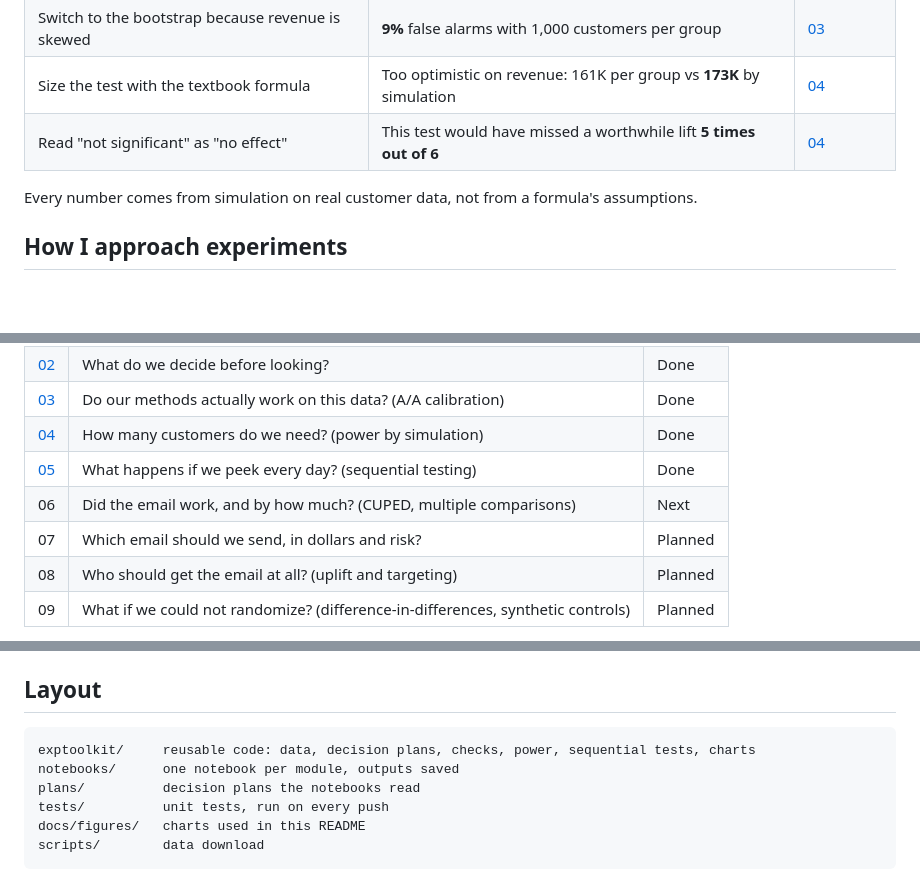
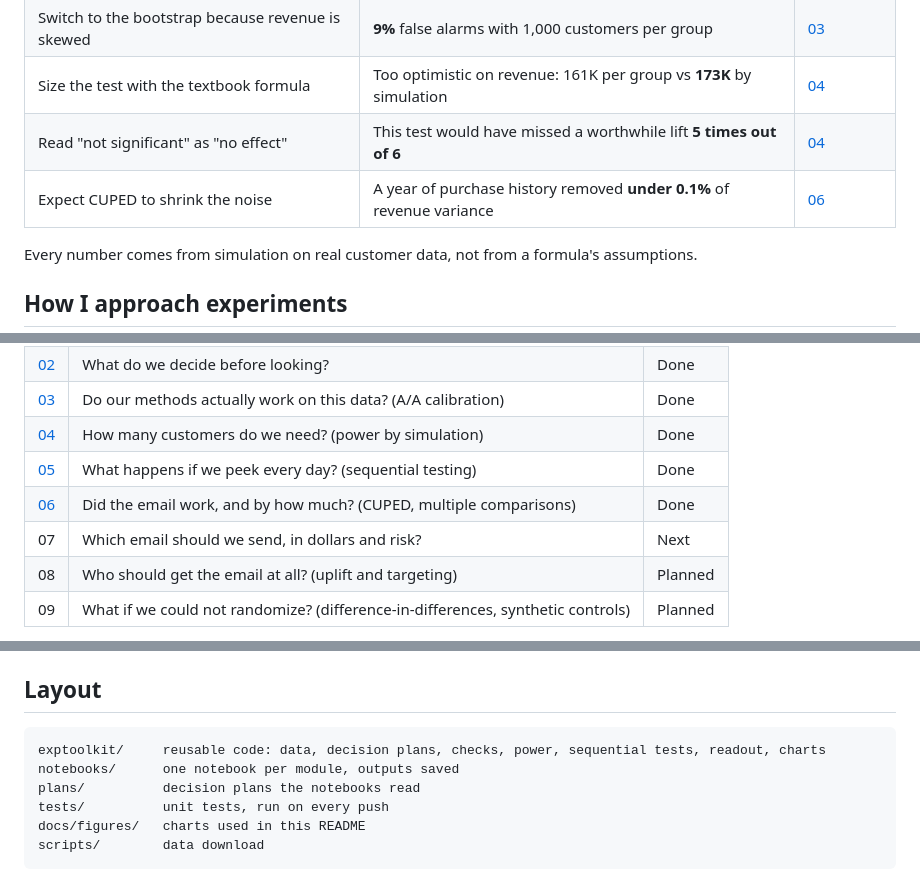
Before and after one commit to ai-with-md/experimentation-toolkit, a Markdown page: README.md, 3 parts joined by grey strips. GitHub-like rendering; blank space fills up the shorter version.

Commit message:
Add formal readout with CUPED and Holm correction, notebook 06

````diff
--- a/README.md
+++ b/README.md
@@ -16,6 +16,7 @@
 | Switch to the bootstrap because revenue is skewed | **9%** false alarms with 1,000 customers per group | [03](notebooks/03_aa_calibration.ipynb) |
 | Size the test with the textbook formula | Too optimistic on revenue: 161K per group vs **173K** by simulation | [04](notebooks/04_power_by_simulation.ipynb) |
 | Read "not significant" as "no effect" | This test would have missed a worthwhile lift **5 times out of 6** | [04](notebooks/04_power_by_simulation.ipynb) |
+| Expect CUPED to shrink the noise | A year of purchase history removed **under 0.1%** of revenue variance | [06](notebooks/06_readout.ipynb) |
 
 Every number comes from simulation on real customer data, not from a formula's assumptions.
 
@@ -67,8 +68,8 @@ obf_boundaries(n_looks=14)
 | [03](notebooks/03_aa_calibration.ipynb) | Do our methods actually work on this data? (A/A calibration) | Done |
 | [04](notebooks/04_power_by_simulation.ipynb) | How many customers do we need? (power by simulation) | Done |
 | [05](notebooks/05_peeking.ipynb) | What happens if we peek every day? (sequential testing) | Done |
-| 06 | Did the email work, and by how much? (CUPED, multiple comparisons) | Next |
-| 07 | Which email should we send, in dollars and risk? | Planned |
+| [06](notebooks/06_readout.ipynb) | Did the email work, and by how much? (CUPED, multiple comparisons) | Done |
+| 07 | Which email should we send, in dollars and risk? | Next |
 | 08 | Who should get the email at all? (uplift and targeting) | Planned |
 | 09 | What if we could not randomize? (difference-in-differences, synthetic controls) | Planned |
 
@@ -97,7 +98,7 @@ Run the tests with `pytest`.
 ## Layout
 
 ```
-exptoolkit/     reusable code: data, decision plans, checks, power, sequential tests, charts
+exptoolkit/     reusable code: data, decision plans, checks, power, sequential tests, readout, charts
 notebooks/      one notebook per module, outputs saved
 plans/          decision plans the notebooks read
 tests/          unit tests, run on every push
````
Also changed, not shown: docs/figures/decision_map.png (added), 6 other files.
